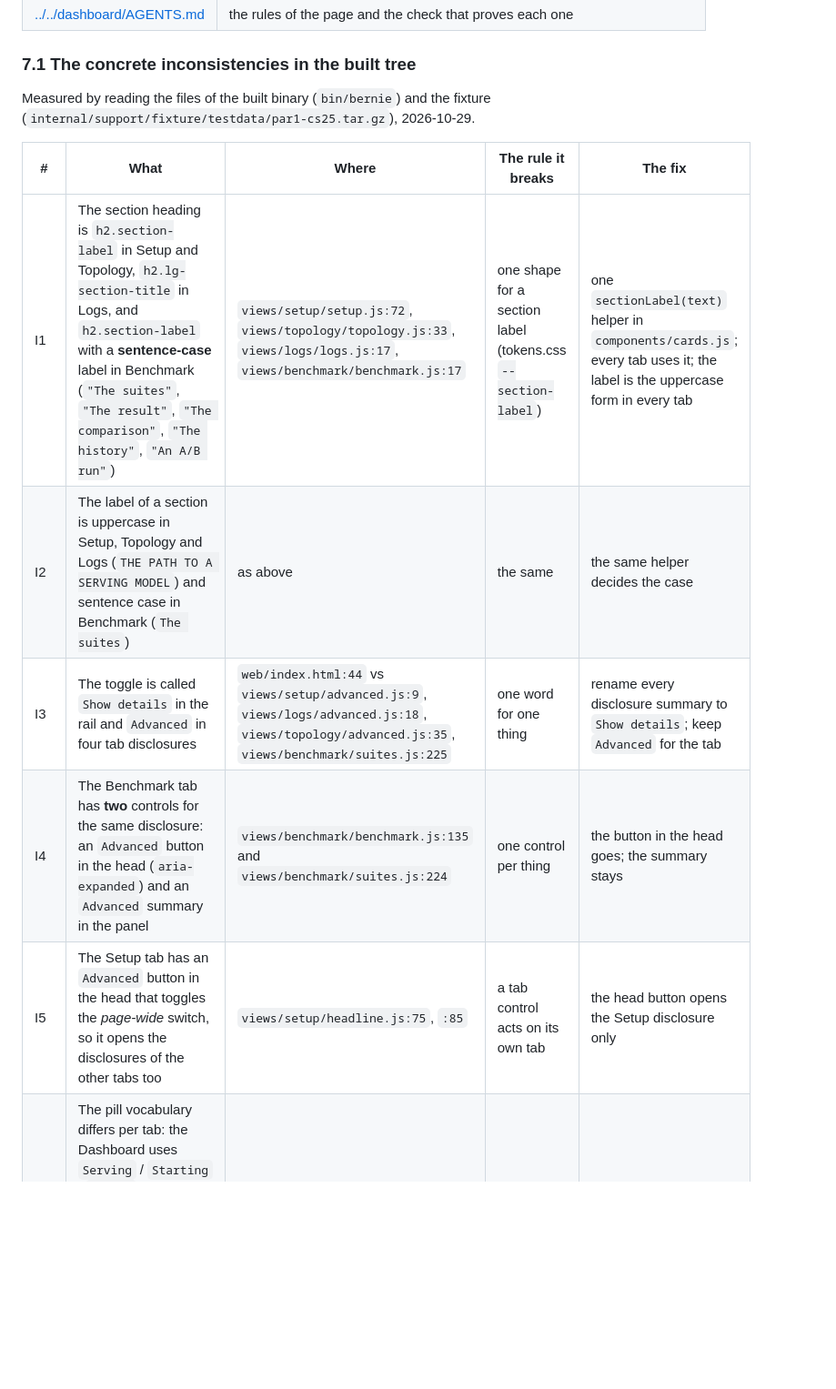
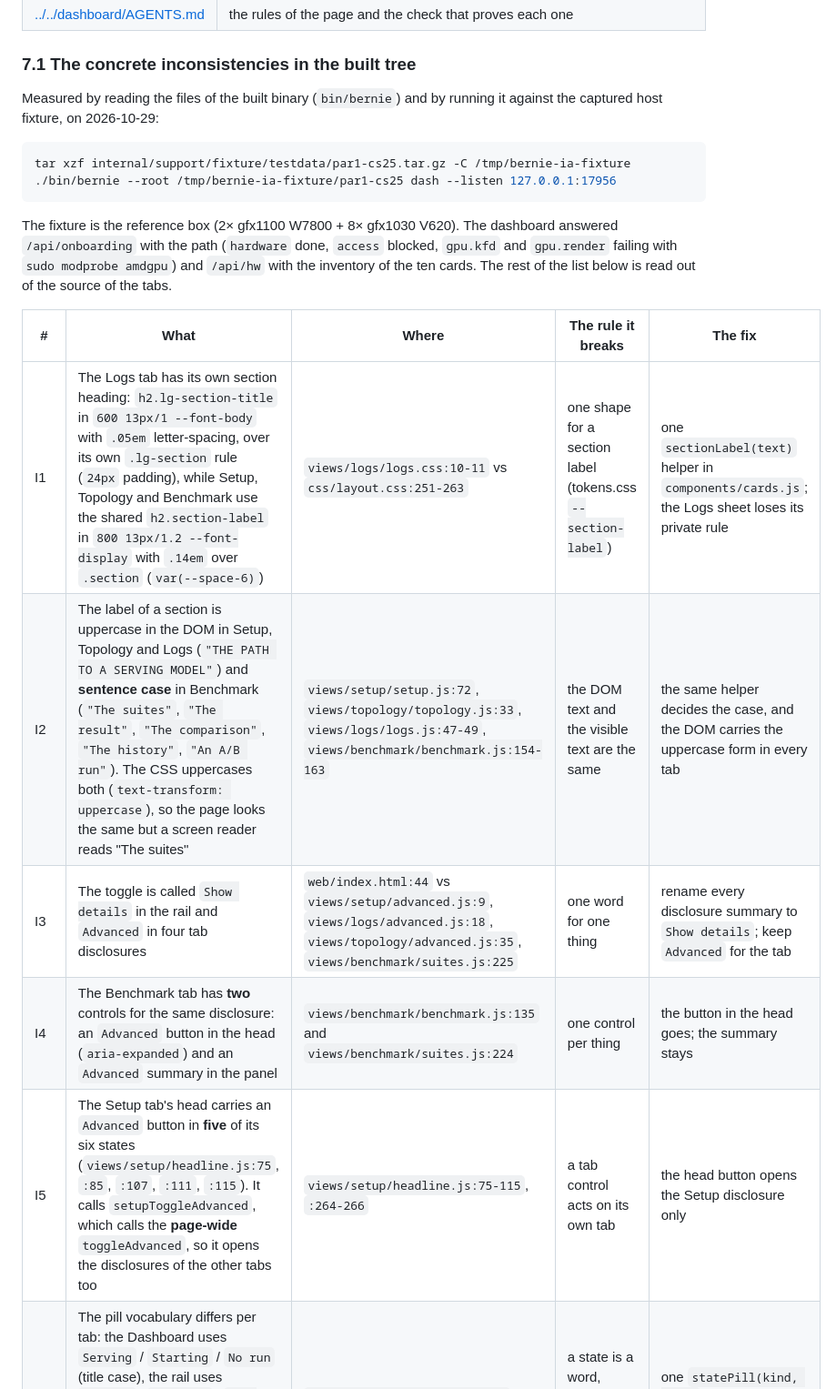
Before and after one commit to opengfx1030/bernie, a Markdown page: docs/design/ia.md, the part around one of its changes. Shown at 91% size. Drawn GitHub-style; blank space fills up the shorter version.

Commit message:
docs: sharpen the inconsistency list with the measured lines

````diff
--- a/docs/design/ia.md
+++ b/docs/design/ia.md
@@ -737,16 +737,27 @@ The rules already exist, in three places:
 
 ### 7.1 The concrete inconsistencies in the built tree
 
-Measured by reading the files of the built binary (`bin/bernie`) and the
-fixture (`internal/support/fixture/testdata/par1-cs25.tar.gz`), 2026-10-29.
+Measured by reading the files of the built binary (`bin/bernie`) and by
+running it against the captured host fixture, on 2026-10-29:
+
+```bash
+tar xzf internal/support/fixture/testdata/par1-cs25.tar.gz -C /tmp/bernie-ia-fixture
+./bin/bernie --root /tmp/bernie-ia-fixture/par1-cs25 dash --listen 127.0.0.1:17956
+```
+
+The fixture is the reference box (2× gfx1100 W7800 + 8× gfx1030 V620). The
+dashboard answered `/api/onboarding` with the path (`hardware` done,
+`access` blocked, `gpu.kfd` and `gpu.render` failing with
+`sudo modprobe amdgpu`) and `/api/hw` with the inventory of the ten cards.
+The rest of the list below is read out of the source of the tabs.
 
 | # | What | Where | The rule it breaks | The fix |
 |---|---|---|---|---|
-| I1 | The section heading is `h2.section-label` in Setup and Topology, `h2.lg-section-title` in Logs, and `h2.section-label` with a **sentence-case** label in Benchmark (`"The suites"`, `"The result"`, `"The comparison"`, `"The history"`, `"An A/B run"`) | `views/setup/setup.js:72`, `views/topology/topology.js:33`, `views/logs/logs.js:17`, `views/benchmark/benchmark.js:17` | one shape for a section label (tokens.css `--section-label`) | one `sectionLabel(text)` helper in `components/cards.js`; every tab uses it; the label is the uppercase form in every tab |
-| I2 | The label of a section is uppercase in Setup, Topology and Logs (`THE PATH TO A SERVING MODEL`) and sentence case in Benchmark (`The suites`) | as above | the same | the same helper decides the case |
+| I1 | The Logs tab has its own section heading: `h2.lg-section-title` in `600 13px/1 --font-body` with `.05em` letter-spacing, over its own `.lg-section` rule (`24px` padding), while Setup, Topology and Benchmark use the shared `h2.section-label` in `800 13px/1.2 --font-display` with `.14em` over `.section` (`var(--space-6)`) | `views/logs/logs.css:10-11` vs `css/layout.css:251-263` | one shape for a section label (tokens.css `--section-label`) | one `sectionLabel(text)` helper in `components/cards.js`; the Logs sheet loses its private rule |
+| I2 | The label of a section is uppercase in the DOM in Setup, Topology and Logs (`"THE PATH TO A SERVING MODEL"`) and **sentence case** in Benchmark (`"The suites"`, `"The result"`, `"The comparison"`, `"The history"`, `"An A/B run"`). The CSS uppercases both (`text-transform: uppercase`), so the page looks the same but a screen reader reads "The suites" | `views/setup/setup.js:72`, `views/topology/topology.js:33`, `views/logs/logs.js:47-49`, `views/benchmark/benchmark.js:154-163` | the DOM text and the visible text are the same | the same helper decides the case, and the DOM carries the uppercase form in every tab |
 | I3 | The toggle is called `Show details` in the rail and `Advanced` in four tab disclosures | `web/index.html:44` vs `views/setup/advanced.js:9`, `views/logs/advanced.js:18`, `views/topology/advanced.js:35`, `views/benchmark/suites.js:225` | one word for one thing | rename every disclosure summary to `Show details`; keep `Advanced` for the tab |
 | I4 | The Benchmark tab has **two** controls for the same disclosure: an `Advanced` button in the head (`aria-expanded`) and an `Advanced` summary in the panel | `views/benchmark/benchmark.js:135` and `views/benchmark/suites.js:224` | one control per thing | the button in the head goes; the summary stays |
-| I5 | The Setup tab has an `Advanced` button in the head that toggles the *page-wide* switch, so it opens the disclosures of the other tabs too | `views/setup/headline.js:75`, `:85` | a tab control acts on its own tab | the head button opens the Setup disclosure only |
+| I5 | The Setup tab's head carries an `Advanced` button in **five** of its six states (`views/setup/headline.js:75`, `:85`, `:107`, `:111`, `:115`). It calls `setupToggleAdvanced`, which calls the **page-wide** `toggleAdvanced`, so it opens the disclosures of the other tabs too | `views/setup/headline.js:75-115`, `:264-266` | a tab control acts on its own tab | the head button opens the Setup disclosure only |
 | I6 | The pill vocabulary differs per tab: the Dashboard uses `Serving` / `Starting` / `No run` (title case), the rail uses `serving` / `starting` / `not answering` / `idle` / `stopped` (lower case), the topology uses `ok` / `warn` / `fail` / `skip` (status words), the checklist uses `done` / `todo` / `running` / `blocked` / `skipped` (state words) | `views/dashboard/simple.js:63`, `js/shell.js:259`, `views/topology/topology.js:22`, `components/timeline.js:9` | a state is a word, never a colour — and the same state has the same word | one `statePill(kind, word)` in `components/cards.js`; the four call sites pass the word of their own list |
 | I7 | Two icon maps for the same status: `DASH_PILL_ICON` has 7 kinds (`ok warn serious fail skip info running`), `TOPO_PILL_ICON` has 4 (`ok warn fail skip`) | `views/dashboard/dashboard.js:47`, `views/topology/topology.js:22` | one component per concern | one map, in `components/cards.js` |
 | I8 | The empty state vocabulary is 24 different sentences, and only 3 carry a command | `views/**`, `components/**` (24 calls to `emptyState`) | an empty state teaches: what, then what to do | one `emptyState(what, next, command)`; every call carries a command (see the table in §4.4) |
````
Also changed, not shown: other parts of docs/design/ia.md (+1 -1 lines).
